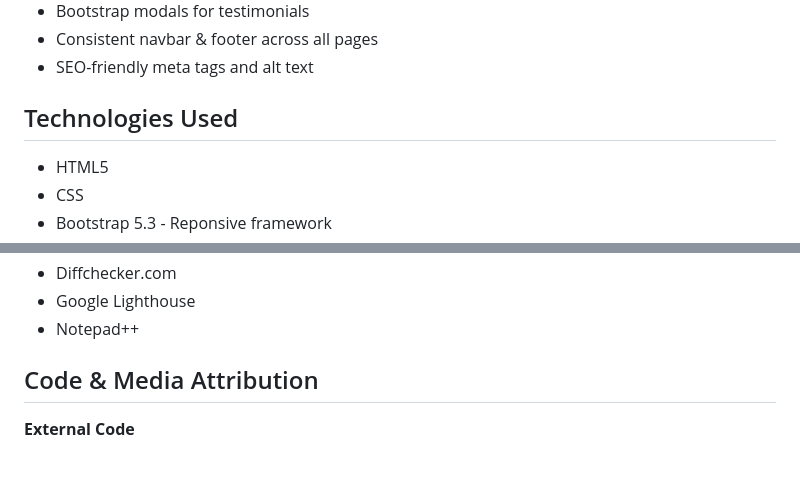
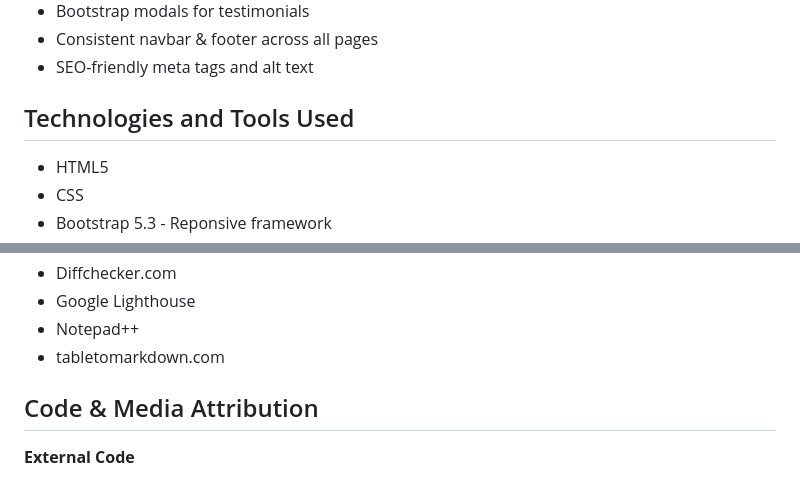
Before and after one commit to Blitzgeist-69/safe-drive-uk-driving-school, a Markdown page: README.md, 2 parts joined by grey strips. Drawn GitHub-style.

```diff
--- a/README.md
+++ b/README.md
@@ -141,7 +141,7 @@ Confirmation message and direction to social media.
 - Consistent navbar & footer across all pages
 - SEO-friendly meta tags and alt text
 
-## Technologies Used
+## Technologies and Tools Used
 
 - HTML5
 - CSS
@@ -163,6 +163,7 @@ Confirmation message and direction to social media.
 - Diffchecker.com
 - Google Lighthouse
 - Notepad++
+- tabletomarkdown.com
 
 ## Code & Media Attribution
 
```
Also changed, not shown: TESTING.md (+10 -10 lines).
